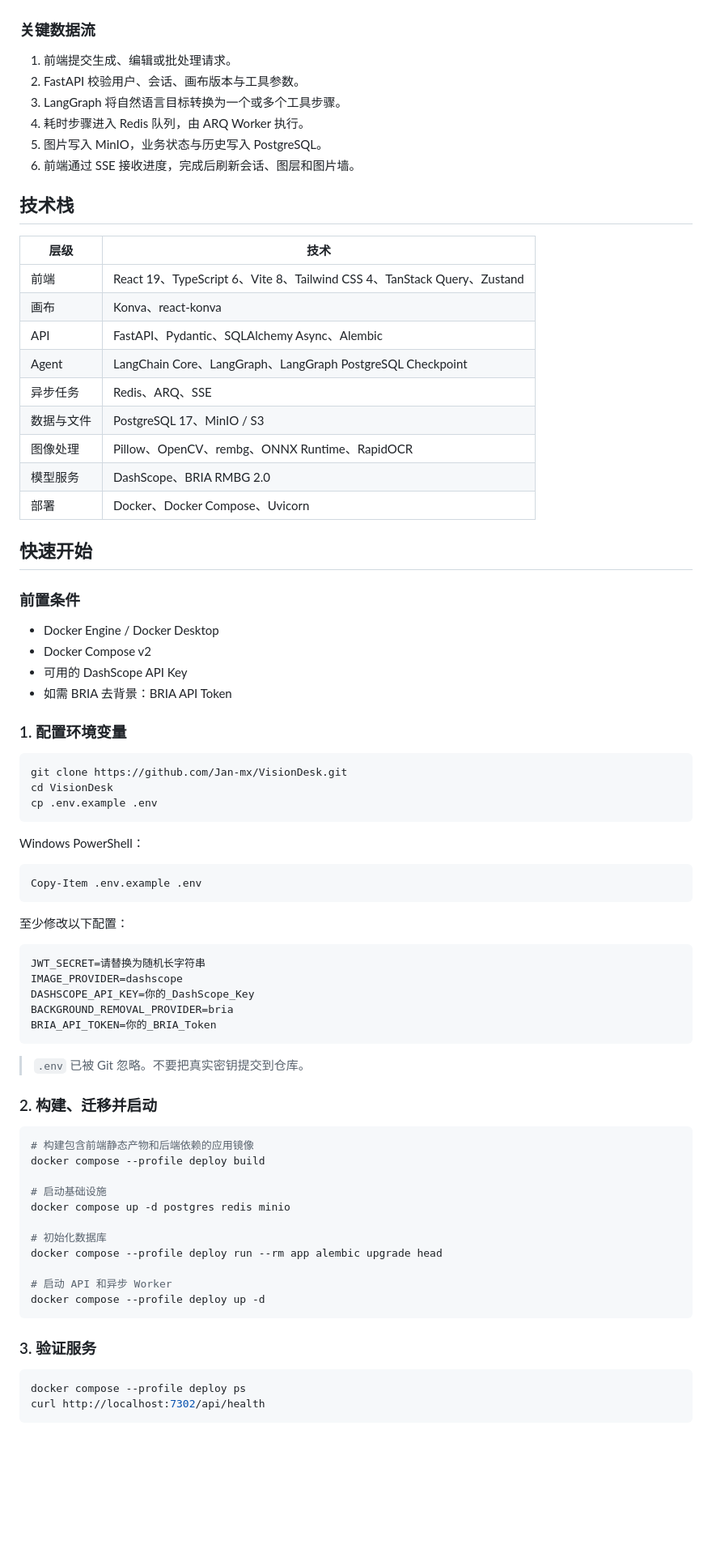
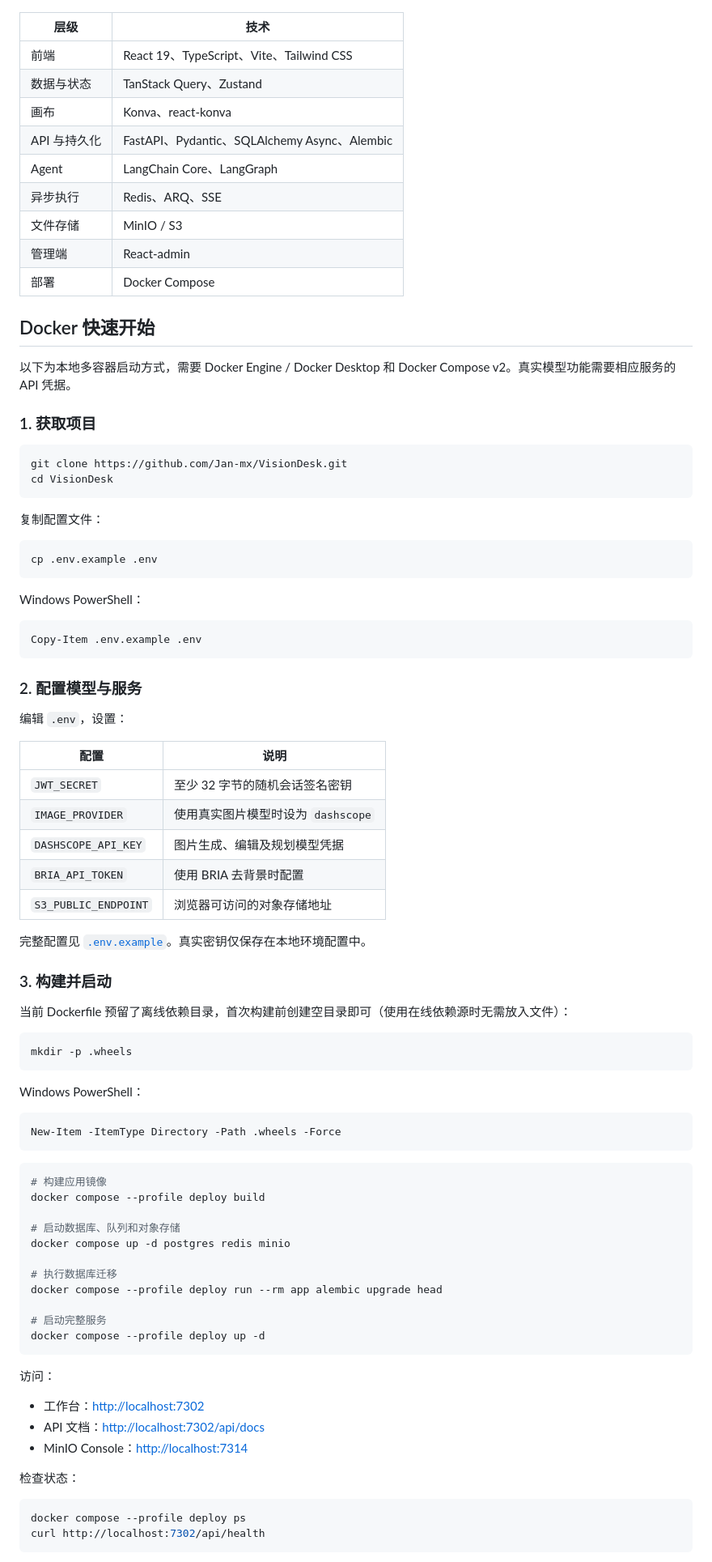
Before and after one commit to Jan-mx/VisionDesk, a Markdown page: README.md, the part around one of its changes. Shown at 81% size. Rendered like a GitHub page; blank space fills up the shorter version.

````diff
--- a/README.md
+++ b/README.md
@@ -92,42 +145,31 @@ flowchart LR
 ```
-
-### 关键数据流
-
-1. 前端提交生成、编辑或批处理请求。
-2. FastAPI 校验用户、会话、画布版本与工具参数。
-3. LangGraph 将自然语言目标转换为一个或多个工具步骤。
-4. 耗时步骤进入 Redis 队列，由 ARQ Worker 执行。
-5. 图片写入 MinIO，业务状态与历史写入 PostgreSQL。
-6. 前端通过 SSE 接收进度，完成后刷新会话、图层和图片墙。
-
-## 技术栈
 
 | 层级 | 技术 |
 | --- | --- |
-| 前端 | React 19、TypeScript 6、Vite 8、Tailwind CSS 4、TanStack Query、Zustand |
+| 前端 | React 19、TypeScript、Vite、Tailwind CSS |
+| 数据与状态 | TanStack Query、Zustand |
 | 画布 | Konva、react-konva |
-| API | FastAPI、Pydantic、SQLAlchemy Async、Alembic |
-| Agent | LangChain Core、LangGraph、LangGraph PostgreSQL Checkpoint |
-| 异步任务 | Redis、ARQ、SSE |
-| 数据与文件 | PostgreSQL 17、MinIO / S3 |
-| 图像处理 | Pillow、OpenCV、rembg、ONNX Runtime、RapidOCR |
-| 模型服务 | DashScope、BRIA RMBG 2.0 |
-| 部署 | Docker、Docker Compose、Uvicorn |
+| API 与持久化 | FastAPI、Pydantic、SQLAlchemy Async、Alembic |
+| Agent | LangChain Core、LangGraph |
+| 异步执行 | Redis、ARQ、SSE |
+| 文件存储 | MinIO / S3 |
+| 管理端 | React-admin |
+| 部署 | Docker Compose |
 
-## 快速开始
+## Docker 快速开始
 
-### 前置条件
+以下为本地多容器启动方式，需要 Docker Engine / Docker Desktop 和 Docker Compose v2。真实模型功能需要相应服务的 API 凭据。
 
-- Docker Engine / Docker Desktop
-- Docker Compose v2
-- 可用的 DashScope API Key
-- 如需 BRIA 去背景：BRIA API Token
-
-### 1. 配置环境变量
+### 1. 获取项目
 
 ```bash
 git clone https://github.com/Jan-mx/VisionDesk.git
 cd VisionDesk
+```
+
+复制配置文件：
+
+```bash
 cp .env.example .env
 ```
 
@@ -137,35 +179,55 @@ Windows PowerShell：
 Copy-Item .env.example .env
 ```
 
-至少修改以下配置：
+### 2. 配置模型与服务
 
-```dotenv
-JWT_SECRET=请替换为随机长字符串
-IMAGE_PROVIDER=dashscope
-DASHSCOPE_API_KEY=你的_DashScope_Key
-BACKGROUND_REMOVAL_PROVIDER=bria
-BRIA_API_TOKEN=你的_BRIA_Token
+编辑 `.env`，设置：
+
+| 配置 | 说明 |
+| --- | --- |
+| `JWT_SECRET` | 至少 32 字节的随机会话签名密钥 |
+| `IMAGE_PROVIDER` | 使用真实图片模型时设为 `dashscope` |
+| `DASHSCOPE_API_KEY` | 图片生成、编辑及规划模型凭据 |
+| `BRIA_API_TOKEN` | 使用 BRIA 去背景时配置 |
+| `S3_PUBLIC_ENDPOINT` | 浏览器可访问的对象存储地址 |
+
+完整配置见 [`.env.example`](.env.example)。真实密钥仅保存在本地环境配置中。
+
+### 3. 构建并启动
+
+当前 Dockerfile 预留了离线依赖目录，首次构建前创建空目录即可（使用在线依赖源时无需放入文件）：
+
+```bash
+mkdir -p .wheels
 ```
 
-> `.env` 已被 Git 忽略。不要把真实密钥提交到仓库。
+Windows PowerShell：
 
-### 2. 构建、迁移并启动
+```powershell
+New-Item -ItemType Directory -Path .wheels -Force
+```
 
 ```bash
-# 构建包含前端静态产物和后端依赖的应用镜像
+# 构建应用镜像
 docker compose --profile deploy build
 
-# 启动基础设施
+# 启动数据库、队列和对象存储
 docker compose up -d postgres redis minio
 
-# 初始化数据库
+# 执行数据库迁移
 docker compose --profile deploy run --rm app alembic upgrade head
 
-# 启动 API 和异步 Worker
+# 启动完整服务
 docker compose --profile deploy up -d
 ```
 
-### 3. 验证服务
+访问：
+
+- 工作台：<http://localhost:7302>
+- API 文档：<http://localhost:7302/api/docs>
+- MinIO Console：<http://localhost:7314>
+
+检查状态：
 
 ```bash
 docker compose --profile deploy ps
````
Also changed, not shown: other parts of README.md (+123 -120 lines), docs/images/01-landing.png, docs/images/02-create.png, docs/images/03-editor.png, docs/images/04-marketing.png, docs/images/05-batch.png.
